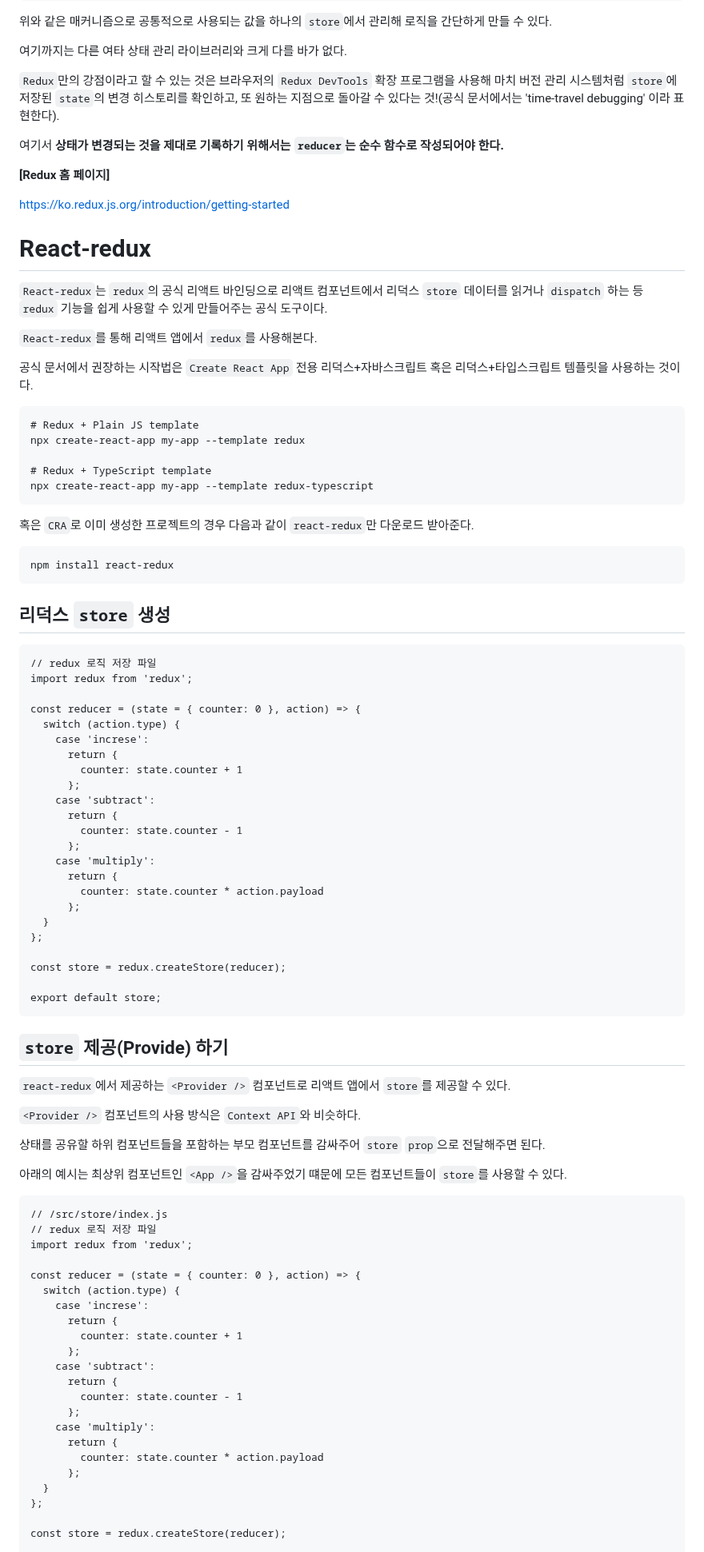
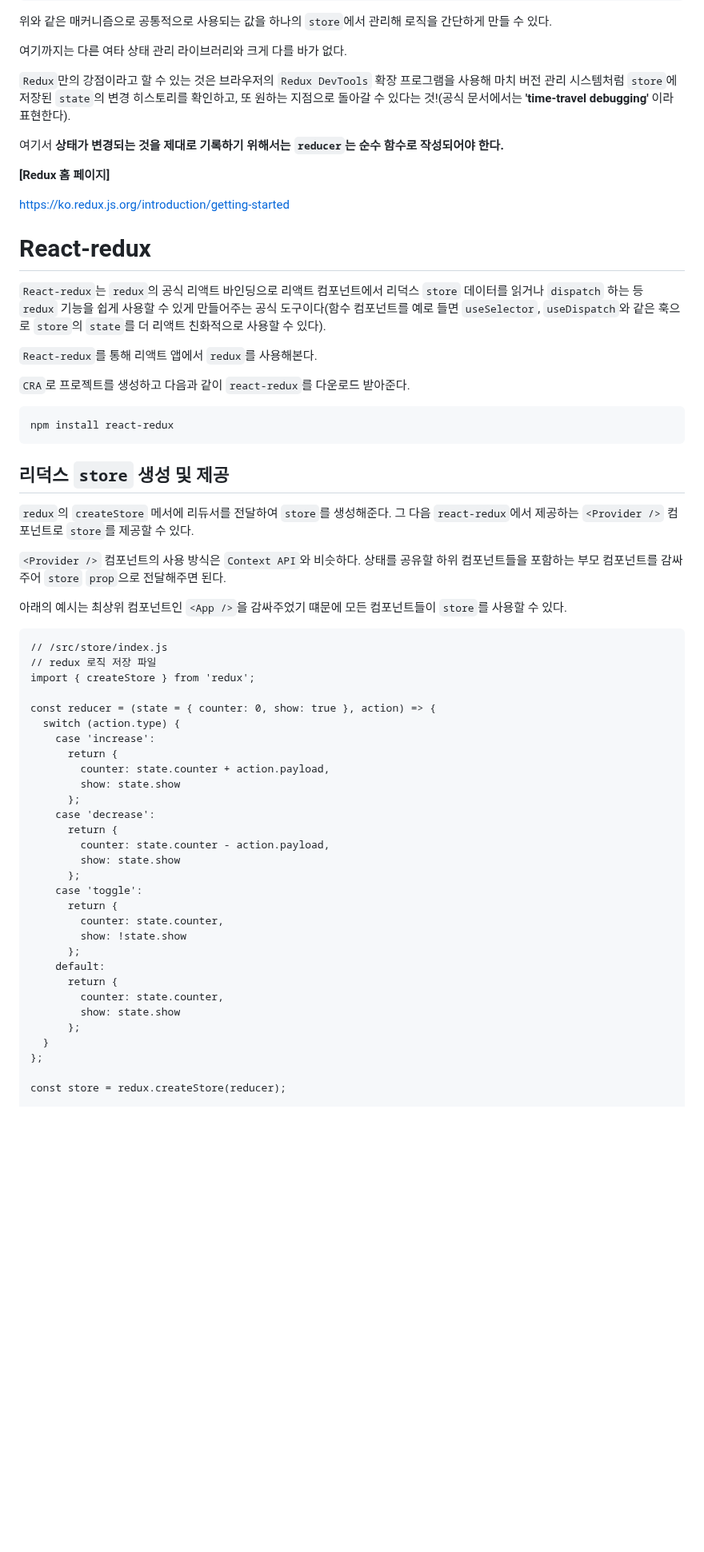
Before and after one commit to Iam-Sunghyun/TIL, a Markdown page: React/Redux/Redux 기본.md, the part around one of its changes. Shown at 80% size. Drawn GitHub-style; blank space fills up the shorter version.

Commit message:
Redux 기본.md 내용 수정

````diff
--- a/React/Redux/Redux 기본.md
+++ b/React/Redux/Redux 기본.md
@@ -157,7 +159,7 @@ store.dispatch({ type: 'multiple', payload: 10 });
 
 여기까지는 다른 여타 상태 관리 라이브러리와 크게 다를 바가 없다.
 
-`Redux`만의 강점이라고 할 수 있는 것은 브라우저의 `Redux DevTools` 확장 프로그램을 사용해 마치 버전 관리 시스템처럼 `store`에 저장된 `state`의 변경 히스토리를 확인하고, 또 원하는 지점으로 돌아갈 수 있다는 것!(공식 문서에서는 'time-travel debugging' 이라 표현한다).
+`Redux`만의 강점이라고 할 수 있는 것은 브라우저의 `Redux DevTools` 확장 프로그램을 사용해 마치 버전 관리 시스템처럼 `store`에 저장된 `state`의 변경 히스토리를 확인하고, 또 원하는 지점으로 돌아갈 수 있다는 것!(공식 문서에서는 **'time-travel debugging'** 이라 표현한다).
 
 여기서 **상태가 변경되는 것을 제대로 기록하기 위해서는 `reducer`는 순수 함수로 작성되어야 한다.**
 
@@ -167,83 +169,51 @@ https://ko.redux.js.org/introduction/getting-started
 
 # React-redux
 
-`React-redux`는 `redux`의 공식 리액트 바인딩으로 리액트 컴포넌트에서 리덕스 `store` 데이터를 읽거나 `dispatch` 하는 등 `redux` 기능을 쉽게 사용할 수 있게 만들어주는 공식 도구이다.
+`React-redux`는 `redux`의 공식 리액트 바인딩으로 리액트 컴포넌트에서 리덕스 `store` 데이터를 읽거나 `dispatch` 하는 등 `redux` 기능을 쉽게 사용할 수 있게 만들어주는 공식 도구이다(함수 컴포넌트를 예로 들면 `useSelector`, `useDispatch`와 같은 훅으로 `store`의 `state`를 더 리액트 친화적으로 사용할 수 있다).
 
 `React-redux`를 통해 리액트 앱에서 `redux`를 사용해본다.
 
-공식 문서에서 권장하는 시작법은 `Create React App` 전용 리덕스+자바스크립트 혹은 리덕스+타입스크립트 템플릿을 사용하는 것이다.
-
-```
-# Redux + Plain JS template
-npx create-react-app my-app --template redux
-
-# Redux + TypeScript template
-npx create-react-app my-app --template redux-typescript
-```
-
-혹은 `CRA`로 이미 생성한 프로젝트의 경우 다음과 같이 `react-redux`만 다운로드 받아준다.
+`CRA`로 프로젝트를 생성하고 다음과 같이 `react-redux`를 다운로드 받아준다.
 
 ```
 npm install react-redux
 ```
 
-## 리덕스 `store` 생성
+## 리덕스 `store` 생성 및 제공
 
-```
-// redux 로직 저장 파일
-import redux from 'redux';
+`redux`의 `createStore` 메서에 리듀서를 전달하여 `store`를 생성해준다. 그 다음
+`react-redux`에서 제공하는 `<Provider />` 컴포넌트로 `store`를 제공할 수 있다.
 
-const reducer = (state = { counter: 0 }, action) => {
-  switch (action.type) {
-    case 'increse':
-      return {
-        counter: state.counter + 1
-      };
-    case 'subtract':
-      return {
-        counter: state.counter - 1
-      };
-    case 'multiply':
-      return {
-        counter: state.counter * action.payload
-      };
-  }
-};
-
-const store = redux.createStore(reducer);
-
-export default store;
-```
-
-
-## `store` 제공(Provide) 하기
-
-`react-redux`에서 제공하는 `<Provider />` 컴포넌트로 리액트 앱에서 `store`를 제공할 수 있다.
-
-`<Provider />` 컴포넌트의 사용 방식은 `Context API`와 비슷하다.
-
-상태를 공유할 하위 컴포넌트들을 포함하는 부모 컴포넌트를 감싸주어 `store` `prop`으로 전달해주면 된다.
+`<Provider />` 컴포넌트의 사용 방식은 `Context API`와 비슷하다. 상태를 공유할 하위 컴포넌트들을 포함하는 부모 컴포넌트를 감싸주어 `store` `prop`으로 전달해주면 된다.
 
 아래의 예시는 최상위 컴포넌트인 `<App />`을 감싸주었기 떄문에 모든 컴포넌트들이 `store`를 사용할 수 있다.
 
 ```
 // /src/store/index.js
 // redux 로직 저장 파일
-import redux from 'redux';
+import { createStore } from 'redux';
 
-const reducer = (state = { counter: 0 }, action) => {
+const reducer = (state = { counter: 0, show: true }, action) => {
   switch (action.type) {
-    case 'increse':
+    case 'increase':
       return {
-        counter: state.counter + 1
+        counter: state.counter + action.payload,
+        show: state.show
       };
-    case 'subtract':
+    case 'decrease':
       return {
-        counter: state.counter - 1
+        counter: state.counter - action.payload,
+        show: state.show
       };
-    case 'multiply':
+    case 'toggle':
       return {
-        counter: state.counter * action.payload
+        counter: state.counter,
+        show: !state.show
+      };
+    default:
+      return {
+        counter: state.counter,
+        show: state.show
       };
   }
 };
````
Also changed, not shown: other parts of React/Redux/Redux 기본.md (+50 -33 lines).
